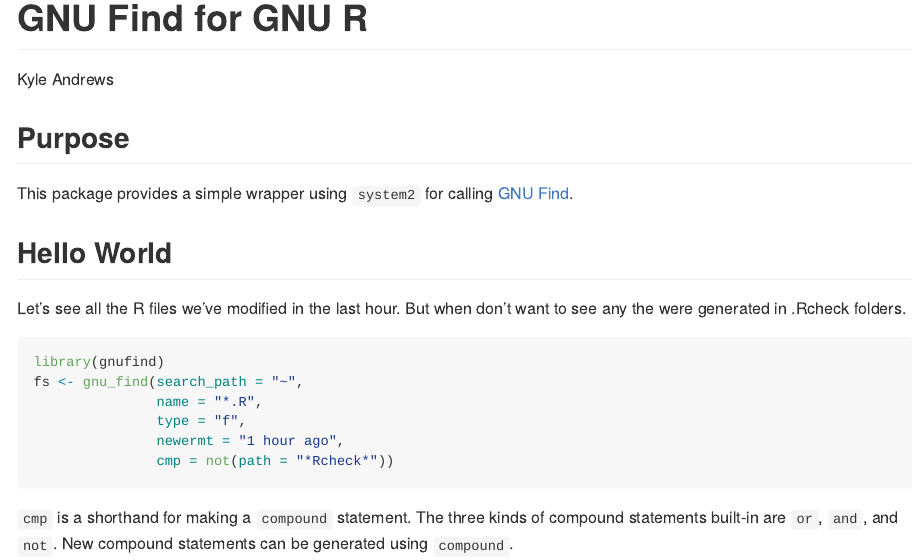
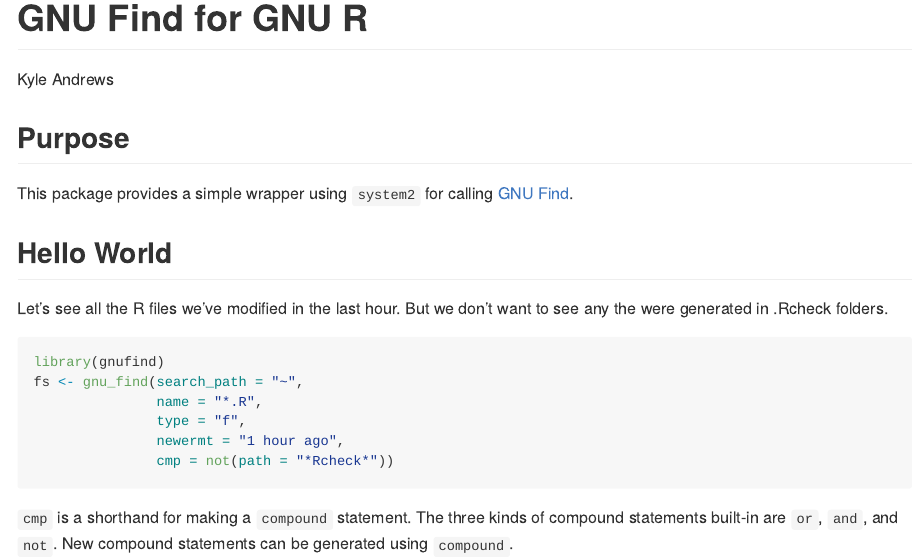
Before and after one commit to wdkrnls/gnufind, an R Markdown document (readme.Rmd): the page in a window 1100 px wide, from its top. The pictures show the output file readme.md that the author committed with the source, drawn offline in the style of GitHub.

Commit message:
Fixed typo in readme.

````diff
--- a/readme.Rmd
+++ b/readme.Rmd
@@ -14,7 +14,7 @@ This package provides a simple wrapper using `system2` for calling [GNU Find](ht
 
 ## Hello World
 
-Let's see all the R files we've modified in the last hour. But when don't want to see any the were generated in .Rcheck folders.
+Let's see all the R files we've modified in the last hour. But we don't want to see any the were generated in .Rcheck folders.
 
 ```{r example}
 library(gnufind)
````
Also changed, not shown: readme.md.
